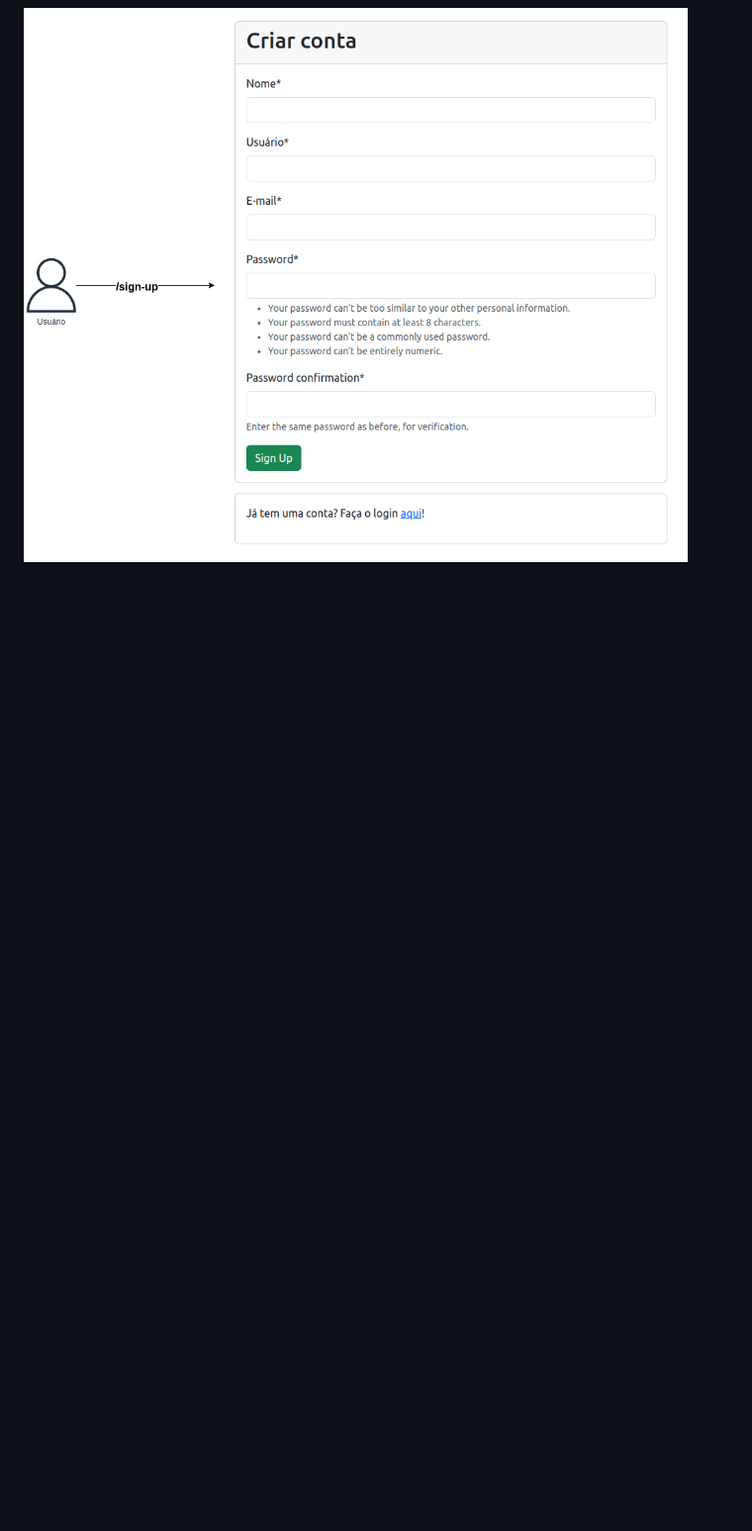
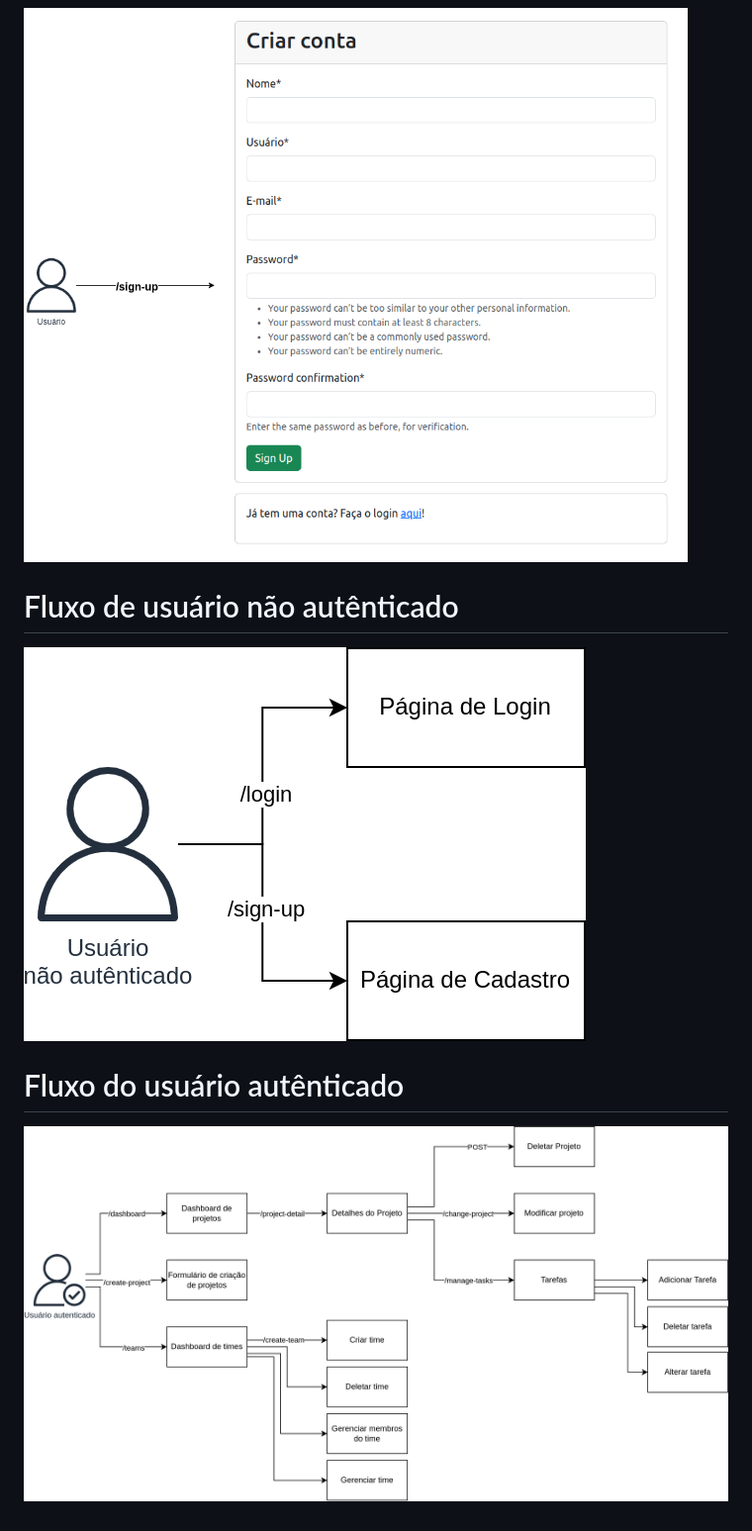
Before and after one commit to luccajbastos/toCloud, a Markdown page: README.md, the part around the change. Shown: that part at 99% size. GitHub-like rendering; pictures changed too: image/README/1700076886118.png (added), image/README/1700076910940.png (added); blank space fills up the shorter version.

Commit message:
Change: README

```diff
--- a/README.md
+++ b/README.md
@@ -61,3 +61,11 @@ Utilizamos o AWS Backup para gerenciar centralmente os backups feitos e também,
 ### Criar conta
 
 ![1700074182743](image/README/1700074182743.png)
+
+# Fluxo de usuário não autênticado
+
+![1700076886118](image/README/1700076886118.png)
+
+# Fluxo do usuário autênticado
+
+![1700076910940](image/README/1700076910940.png)
```
